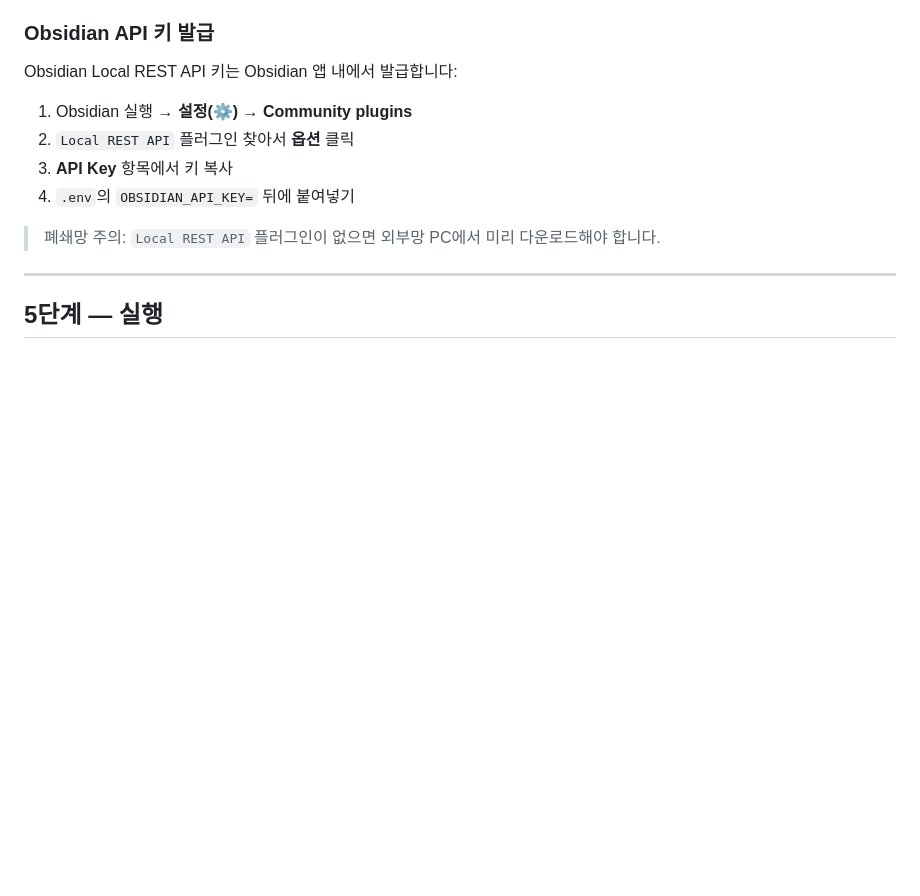
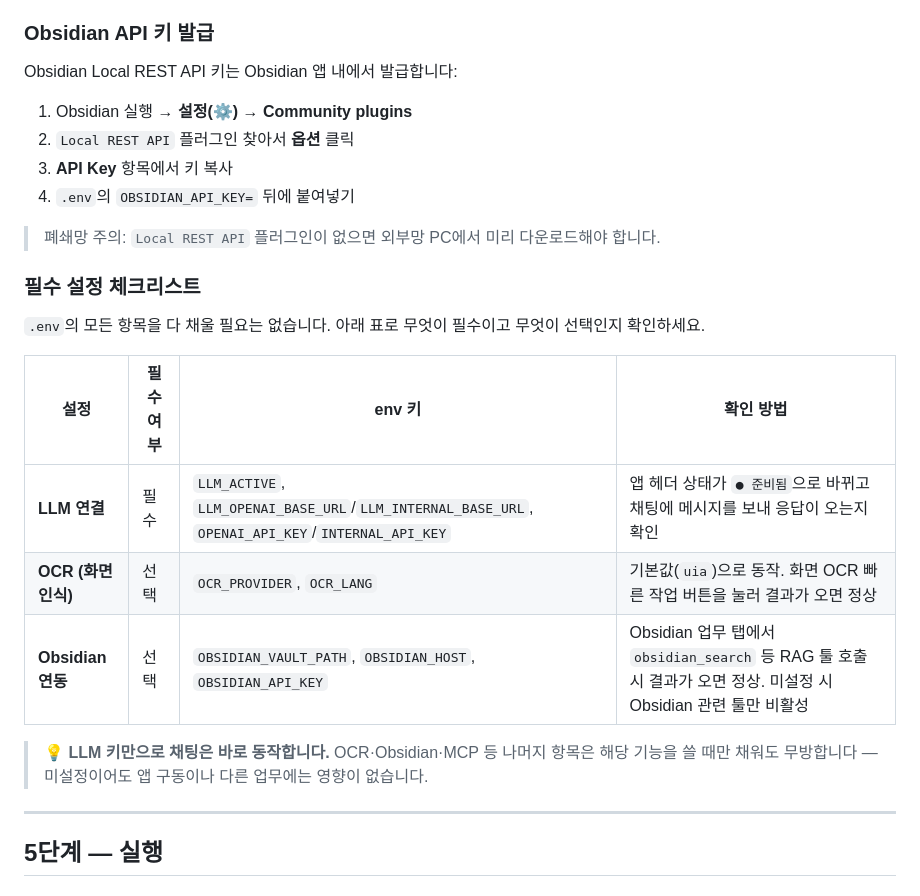
Before and after one commit to BiohPark/mes-agent, a Markdown page: SETUP.md, the part around the change. Rendered like a GitHub page; blank space fills up the shorter version.

```diff
--- a/SETUP.md
+++ b/SETUP.md
@@ -132,6 +132,19 @@ Obsidian Local REST API 키는 Obsidian 앱 내에서 발급합니다:
 
 > 폐쇄망 주의: `Local REST API` 플러그인이 없으면 외부망 PC에서 미리 다운로드해야 합니다.
 
+### 필수 설정 체크리스트
+
+`.env`의 모든 항목을 다 채울 필요는 없습니다. 아래 표로 무엇이 필수이고 무엇이 선택인지 확인하세요.
+
+| 설정 | 필수 여부 | env 키 | 확인 방법 |
+|------|-----------|--------|-----------|
+| **LLM 연결** | 필수 | `LLM_ACTIVE`, `LLM_OPENAI_BASE_URL`/`LLM_INTERNAL_BASE_URL`, `OPENAI_API_KEY`/`INTERNAL_API_KEY` | 앱 헤더 상태가 `● 준비됨`으로 바뀌고 채팅에 메시지를 보내 응답이 오는지 확인 |
+| **OCR (화면 인식)** | 선택 | `OCR_PROVIDER`, `OCR_LANG` | 기본값(`uia`)으로 동작. 화면 OCR 빠른 작업 버튼을 눌러 결과가 오면 정상 |
+| **Obsidian 연동** | 선택 | `OBSIDIAN_VAULT_PATH`, `OBSIDIAN_HOST`, `OBSIDIAN_API_KEY` | Obsidian 업무 탭에서 `obsidian_search` 등 RAG 툴 호출 시 결과가 오면 정상. 미설정 시 Obsidian 관련 툴만 비활성 |
+
+> 💡 **LLM 키만으로 채팅은 바로 동작합니다.** OCR·Obsidian·MCP 등 나머지 항목은 해당 기능을
+> 쓸 때만 채워도 무방합니다 — 미설정이어도 앱 구동이나 다른 업무에는 영향이 없습니다.
+
 ---
 
 ## 5단계 — 실행
```
Also changed, not shown: README.md (+19 -0 lines).
